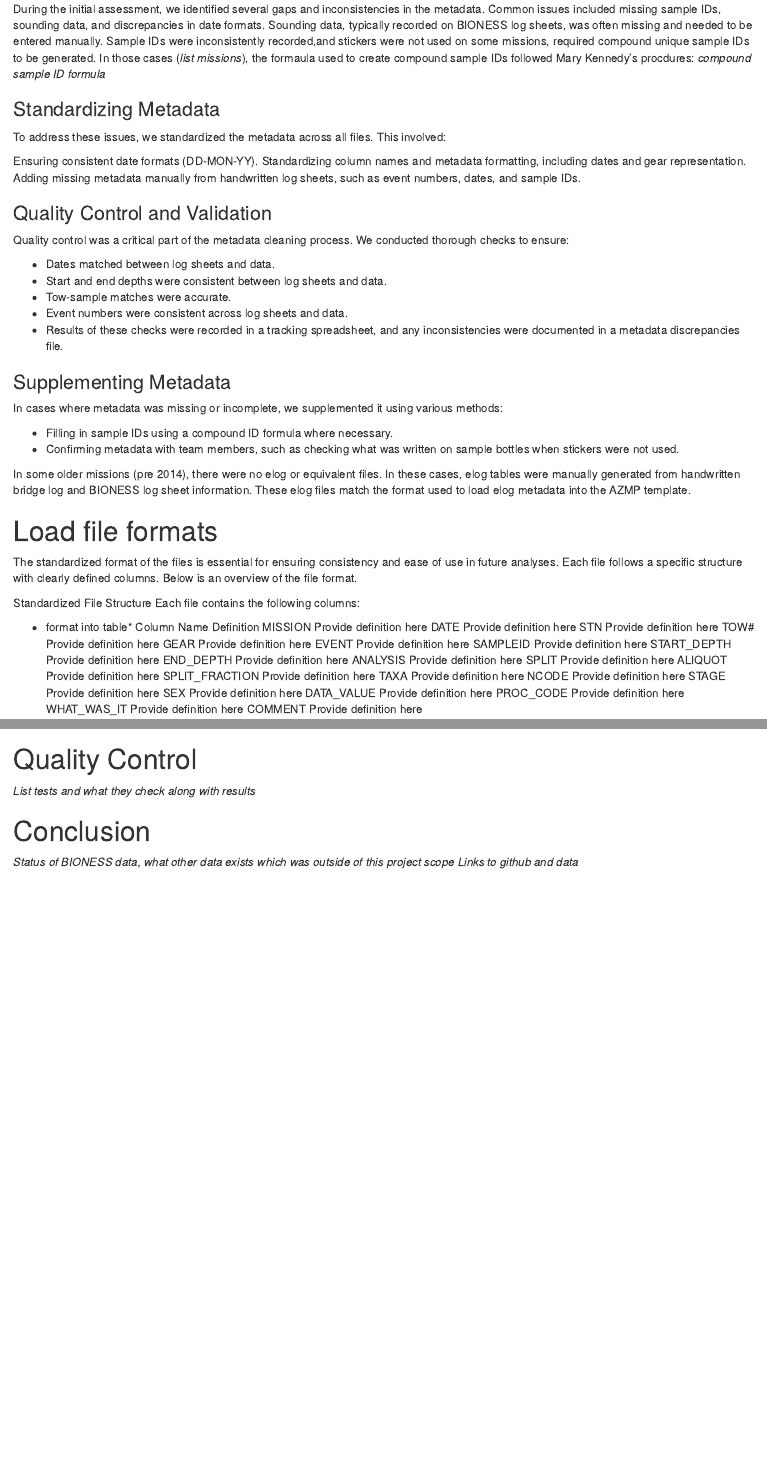
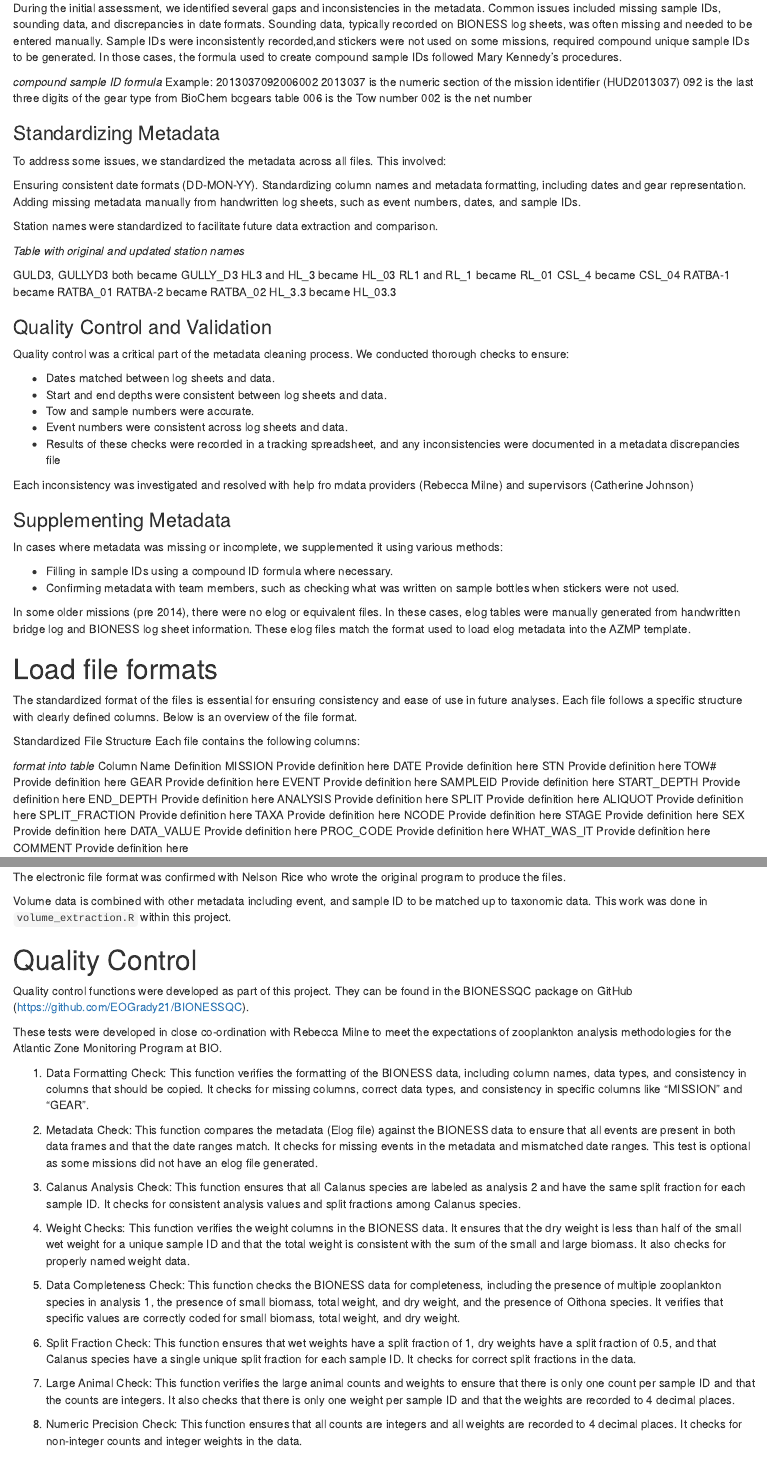
Before and after one commit to EOGrady21/BIONESS_rescue, an R Markdown document (BioNess Archival Report.Rmd): the page in a window 1100 px wide, from 730 px down before the commit and from 760 px down after it, so that both start at the same text, and a second part further down, joined at a grey line. The pictures show the output file BioNess Archival Report.nb.html that the author committed with the source, opened offline.

Commit message:
report rough draft

```diff
--- a/BioNess Archival Report.Rmd
+++ b/BioNess Archival Report.Rmd
@@ -31,15 +33,34 @@ The first step involved consolidating raw data from various sources into a singl
 
 ### Identifying Metadata Gaps
 
-During the initial assessment, we identified several gaps and inconsistencies in the metadata. Common issues included missing sample IDs, sounding data, and discrepancies in date formats. Sounding data, typically recorded on BIONESS log sheets, was often missing and needed to be entered manually. Sample IDs were inconsistently recorded,and stickers were not used on some missions, required compound unique sample IDs to be generated. In those cases (*list missions*), the formaula used to create compound sample IDs followed Mary Kennedy's procdures: *compound sample ID formula*
+During the initial assessment, we identified several gaps and inconsistencies in the metadata. Common issues included missing sample IDs, sounding data, and discrepancies in date formats. Sounding data, typically recorded on BIONESS log sheets, was often missing and needed to be entered manually. Sample IDs were inconsistently recorded,and stickers were not used on some missions, required compound unique sample IDs to be generated. In those cases, the formula used to create compound sample IDs followed Mary Kennedy's procedures.
+
+*compound sample ID formula*
+Example: 2013037092006002
+2013037 is the numeric section of the mission identifier (HUD2013037)
+092 is the last three digits of the gear type from BioChem bcgears table
+006 is the Tow number
+002 is the net number
 
 ### Standardizing Metadata
 
-To address these issues, we standardized the metadata across all files. This involved:
+To address some issues, we standardized the metadata across all files. This involved:
 
 Ensuring consistent date formats (DD-MON-YY).
 Standardizing column names and metadata formatting, including dates and gear representation.
 Adding missing metadata manually from handwritten log sheets, such as event numbers, dates, and sample IDs.
+
+Station names were standardized to facilitate future data extraction and comparison.
+
+*Table with original and updated station names*
+
+GULD3, GULLYD3 both became GULLY_D3
+HL3 and HL_3 became HL_03
+RL1 and RL_1 became RL_01
+CSL_4 became CSL_04
+RATBA-1 became RATBA_01
+RATBA-2 became RATBA_02
+HL_3.3 became HL_03.3
 
 ### Quality Control and Validation
 
@@ -47,9 +68,11 @@ Quality control was a critical part of the metadata cleaning process. We conduct
 
 - Dates matched between log sheets and data.
 - Start and end depths were consistent between log sheets and data.
-- Tow-sample matches were accurate.
+- Tow and sample numbers were accurate.
 - Event numbers were consistent across log sheets and data.
-- Results of these checks were recorded in a tracking spreadsheet, and any inconsistencies were documented in a metadata discrepancies file.
+- Results of these checks were recorded in a tracking spreadsheet, and any inconsistencies were documented in a metadata discrepancies file
+
+Each inconsistency was investigated and resolved with help fro mdata providers (Rebecca Milne) and supervisors (Catherine Johnson)
 
 ### Supplementing Metadata
 
@@ -101,6 +124,6 @@ In order to properly represent the plankton data in BioChem, the sampled volume
 information was essential. This metadata was found in the BIONESS electronic files
 which were located for all except 1 historical mission slated to be archived.
 
-The elctronic file format was confirmed with Nelson Rice who wrote the original
+The electronic file format was confirmed with Nelson Rice who wrote the original
 program to produce the files.
 
@@ -165 +130,3 @@ head(vol_full)
 Volume data is combined with other metadata including event, and sample ID to be
+matched up to taxonomic data. This work was done in `volume_extraction.R` within
+this project.
@@ -168,7 +134,52 @@ matched up to taxonomic data.
 
 # Quality Control
 
-*List tests and what they check along with results*
+Quality control functions were developed as part of this project. They can be
+found in the BIONESSQC package on GitHub (https://github.com/EOGrady21/BIONESSQC).
+
+These tests were developed in close co-ordination with Rebecca Milne to meet the
+expectations of zooplankton analysis methodologies for the Atlantic Zone Monitoring
+Program at BIO.
+
+1. Data Formatting Check: This function verifies the formatting of the BIONESS
+data, including column names, data types, and consistency in columns that should
+be copied. It checks for missing columns, correct data types, and consistency
+in specific columns like "MISSION" and "GEAR".
+
+2. Metadata Check: This function compares the metadata (Elog file) against the
+BIONESS data to ensure that all events are present in both data frames and that
+the date ranges match. It checks for missing events in the metadata and
+mismatched date ranges. This test is optional as some missions did not have an
+elog file generated.
+
+3. Calanus Analysis Check: This function ensures that all Calanus species are
+labeled as analysis 2 and have the same split fraction for each sample ID. It
+checks for consistent analysis values and split fractions among Calanus species.
+
+4. Weight Checks: This function verifies the weight columns in the BIONESS data.
+It ensures that the dry weight is less than half of the small wet weight for a
+unique sample ID and that the total weight is consistent with the sum of the
+small and large biomass. It also checks for properly named weight data.
+
+5. Data Completeness Check: This function checks the BIONESS data for
+completeness, including the presence of multiple zooplankton species in analysis
+1, the presence of small biomass, total weight, and dry weight, and the presence
+of Oithona species. It verifies that specific values are correctly coded for
+small biomass, total weight, and dry weight.
+
+6. Split Fraction Check: This function ensures that wet weights have a split
+fraction of 1, dry weights have a split fraction of 0.5, and that Calanus
+species have a single unique split fraction for each sample ID. It checks for
+correct split fractions in the data.
+
+7. Large Animal Check: This function verifies the large animal counts and
+weights to ensure that there is only one count per sample ID and that the counts
+are integers. It also checks that there is only one weight per sample ID and
+that the weights are recorded to 4 decimal places.
+
+8. Numeric Precision Check: This function ensures that all counts are integers
+and all weights are recorded to 4 decimal places. It checks for non-integer
+counts and integer weights in the data.
 
 # Conclusion
 
```
Also changed, not shown: BioNess Archival Report.nb.html, BioNess Archival Report.Rmd (63 more changed lines).
